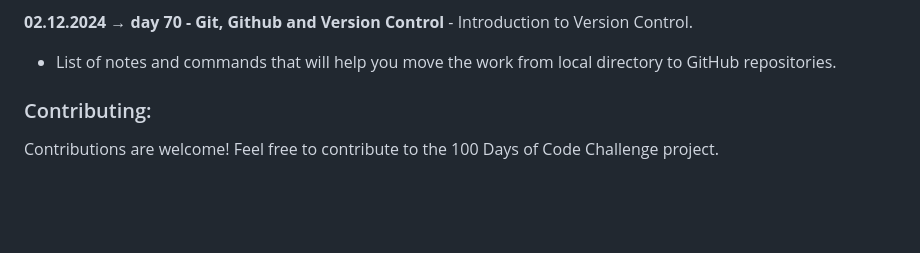
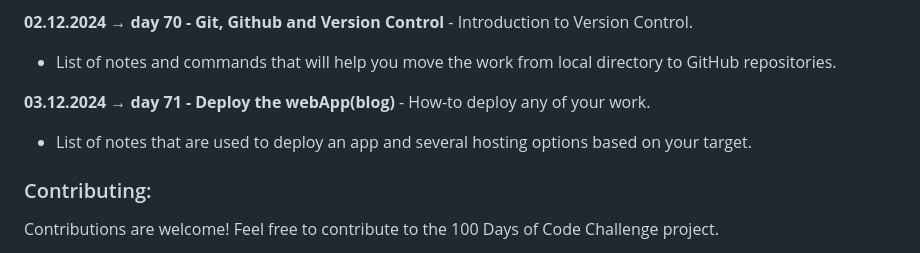
Before and after one commit to dbeniamin/1-100_PythonCode_Challenge, a Markdown page: README.md, the part around the change. Drawn GitHub-style; blank space fills up the shorter version.

```diff
--- a/README.md
+++ b/README.md
@@ -355,7 +355,8 @@ You can customize the files / folders as needed for your own desired usage. Feel
 **02.12.2024 → day 70 - Git, Github and Version Control** - Introduction to Version Control.
 - List of notes and commands that will help you move the work from local directory to GitHub repositories.
 
-
+**03.12.2024 → day 71 - Deploy the webApp(blog)** - How-to deploy any of your work.
+- List of notes that are used to deploy an app and several hosting options based on your target.
 
 ### Contributing:
 
```
